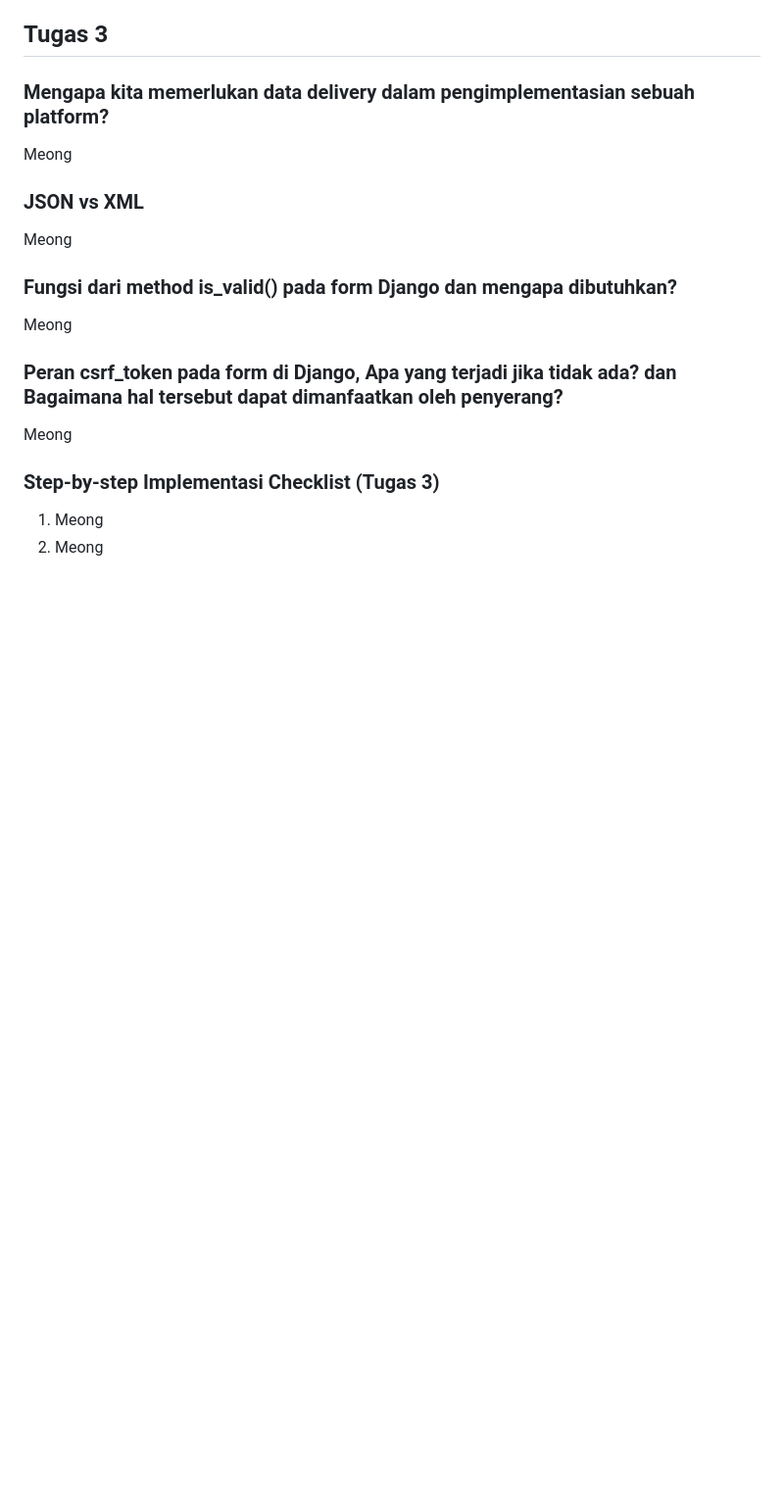
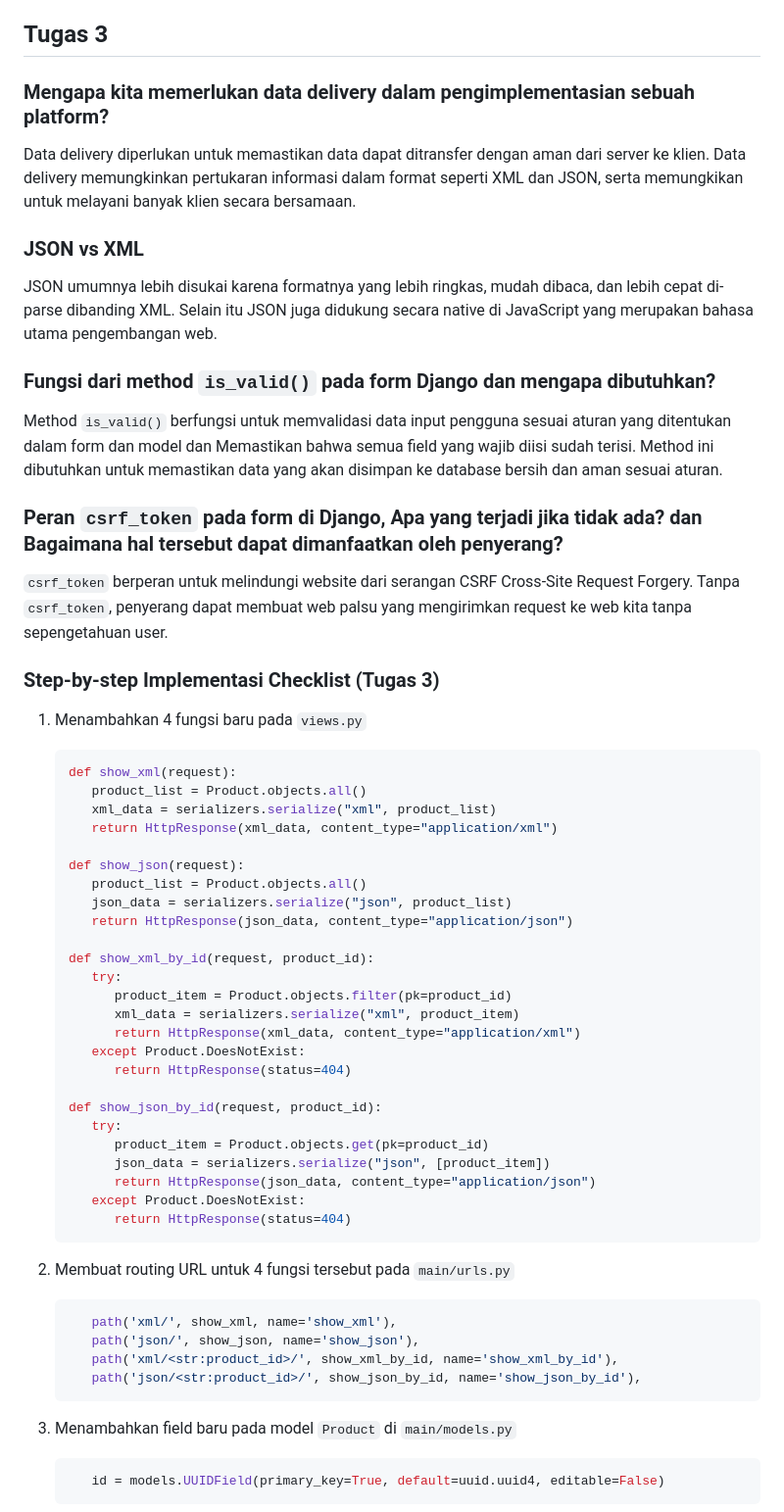
Before and after one commit to ramawym/transfer-market, a Markdown page: README.md, the part around one of its changes. Shown at 98% size. Rendered like a GitHub page; blank space fills up the shorter version.

Commit message:
update readme Tugas 3 part 2

````diff
--- a/README.md
+++ b/README.md
@@ -107,21 +107,64 @@ Menurut saya semua penjelasan step-by-step pada tutorial sudah jelas, sehingga s
 
 ### Mengapa kita memerlukan data delivery dalam pengimplementasian sebuah platform?
 
-Meong
+Data delivery diperlukan untuk memastikan data dapat ditransfer dengan aman dari server ke klien. Data delivery memungkinkan pertukaran informasi dalam format seperti XML dan JSON, serta memungkikan untuk melayani banyak klien secara bersamaan.
 
 ### JSON vs XML
 
-Meong
+JSON umumnya lebih disukai karena formatnya yang lebih ringkas, mudah dibaca, dan lebih cepat di-parse dibanding XML. Selain itu JSON juga didukung secara native di JavaScript yang merupakan bahasa utama pengembangan web.
 
-### Fungsi dari method is_valid() pada form Django dan mengapa dibutuhkan?
+### Fungsi dari method `is_valid()` pada form Django dan mengapa dibutuhkan?
 
-Meong
+Method `is_valid()` berfungsi untuk memvalidasi data input pengguna sesuai aturan yang ditentukan dalam form dan model dan Memastikan bahwa semua field yang wajib diisi sudah terisi. Method ini dibutuhkan untuk memastikan data yang akan disimpan ke database bersih dan aman sesuai aturan.
 
-### Peran csrf_token pada form di Django, Apa yang terjadi jika tidak ada? dan Bagaimana hal tersebut dapat dimanfaatkan oleh penyerang?
+### Peran `csrf_token` pada form di Django, Apa yang terjadi jika tidak ada? dan Bagaimana hal tersebut dapat dimanfaatkan oleh penyerang?
 
-Meong
+`csrf_token` berperan untuk melindungi website dari serangan CSRF Cross-Site Request Forgery. Tanpa `csrf_token`, penyerang dapat membuat web palsu yang mengirimkan request ke web kita tanpa sepengetahuan user.
 
 ### Step-by-step Implementasi Checklist (Tugas 3)
 
-1. Meong
-2. Meong
+1. Menambahkan 4 fungsi baru pada `views.py`
+
+   ```python
+   def show_xml(request):
+      product_list = Product.objects.all()
+      xml_data = serializers.serialize("xml", product_list)
+      return HttpResponse(xml_data, content_type="application/xml")
+
+   def show_json(request):
+      product_list = Product.objects.all()
+      json_data = serializers.serialize("json", product_list)
+      return HttpResponse(json_data, content_type="application/json")
+
+   def show_xml_by_id(request, product_id):
+      try:
+         product_item = Product.objects.filter(pk=product_id)
+         xml_data = serializers.serialize("xml", product_item)
+         return HttpResponse(xml_data, content_type="application/xml")
+      except Product.DoesNotExist:
+         return HttpResponse(status=404)
+
+   def show_json_by_id(request, product_id):
+      try:
+         product_item = Product.objects.get(pk=product_id)
+         json_data = serializers.serialize("json", [product_item])
+         return HttpResponse(json_data, content_type="application/json")
+      except Product.DoesNotExist:
+         return HttpResponse(status=404)
+   ```
+
+2. Membuat routing URL untuk 4 fungsi tersebut pada `main/urls.py`
+
+   ```python
+      path('xml/', show_xml, name='show_xml'),
+      path('json/', show_json, name='show_json'),
+      path('xml/<str:product_id>/', show_xml_by_id, name='show_xml_by_id'),
+      path('json/<str:product_id>/', show_json_by_id, name='show_json_by_id'),
+   ```
+
+3. Menambahkan field baru pada model `Product` di `main/models.py`
+
+   ```python
+      id = models.UUIDField(primary_key=True, default=uuid.uuid4, editable=False)
+   ```
+
````
Also changed, not shown: other parts of README.md (+35 -5 lines).
